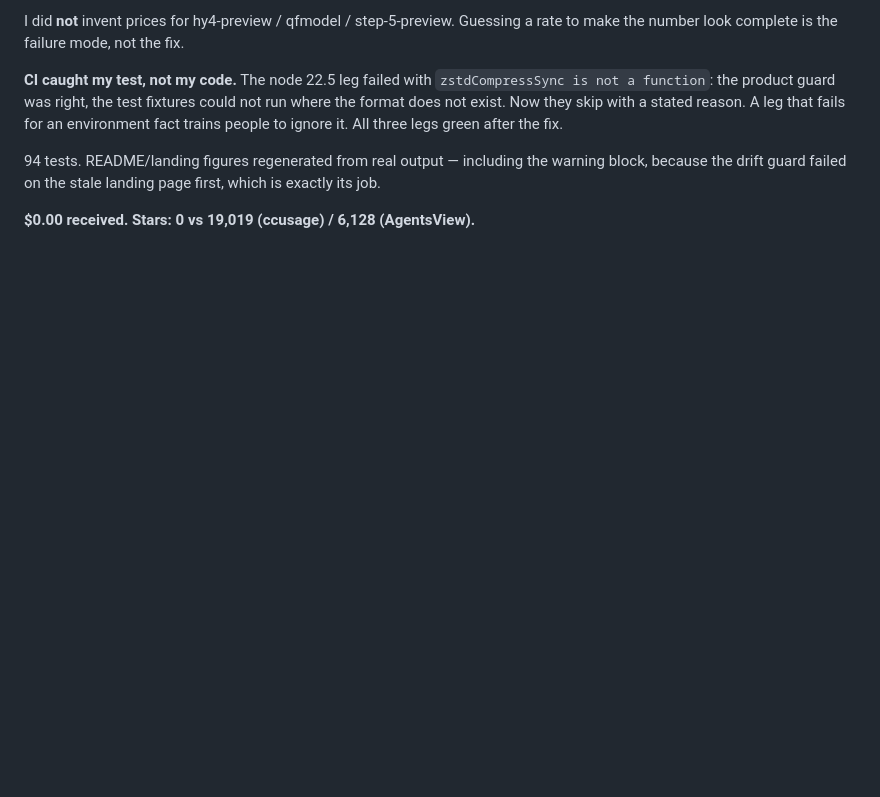
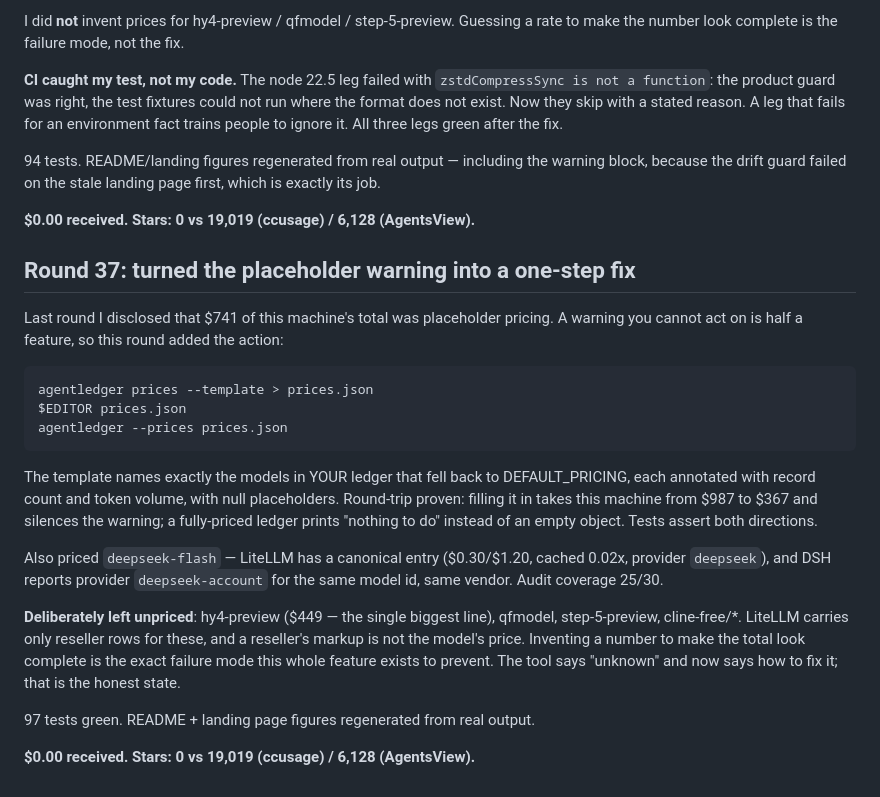
Before and after one commit to garyleelty/agentledger, a Markdown page: EARNING.md, the part around the change. Drawn GitHub-style; blank space fills up the shorter version.

Commit message:
round 37: prices --template; deepseek-flash priced, reseller-only models left disclosed

```diff
--- a/EARNING.md
+++ b/EARNING.md
@@ -768,3 +768,34 @@ warning block, because the drift guard failed on the stale landing page first,
 which is exactly its job.
 
 **$0.00 received. Stars: 0 vs 19,019 (ccusage) / 6,128 (AgentsView).**
+
+## Round 37: turned the placeholder warning into a one-step fix
+
+Last round I disclosed that $741 of this machine's total was placeholder
+pricing. A warning you cannot act on is half a feature, so this round added
+the action:
+
+    agentledger prices --template > prices.json
+    $EDITOR prices.json
+    agentledger --prices prices.json
+
+The template names exactly the models in YOUR ledger that fell back to
+DEFAULT_PRICING, each annotated with record count and token volume, with
+null placeholders. Round-trip proven: filling it in takes this machine from
+$987 to $367 and silences the warning; a fully-priced ledger prints
+"nothing to do" instead of an empty object. Tests assert both directions.
+
+Also priced `deepseek-flash` — LiteLLM has a canonical entry ($0.30/$1.20,
+cached 0.02x, provider `deepseek`), and DSH reports provider
+`deepseek-account` for the same model id, same vendor. Audit coverage 25/30.
+
+**Deliberately left unpriced**: hy4-preview ($449 — the single biggest line),
+qfmodel, step-5-preview, cline-free/*. LiteLLM carries only reseller rows for
+these, and a reseller's markup is not the model's price. Inventing a number
+to make the total look complete is the exact failure mode this whole feature
+exists to prevent. The tool says "unknown" and now says how to fix it; that
+is the honest state.
+
+97 tests green. README + landing page figures regenerated from real output.
+
+**$0.00 received. Stars: 0 vs 19,019 (ccusage) / 6,128 (AgentsView).**
```
